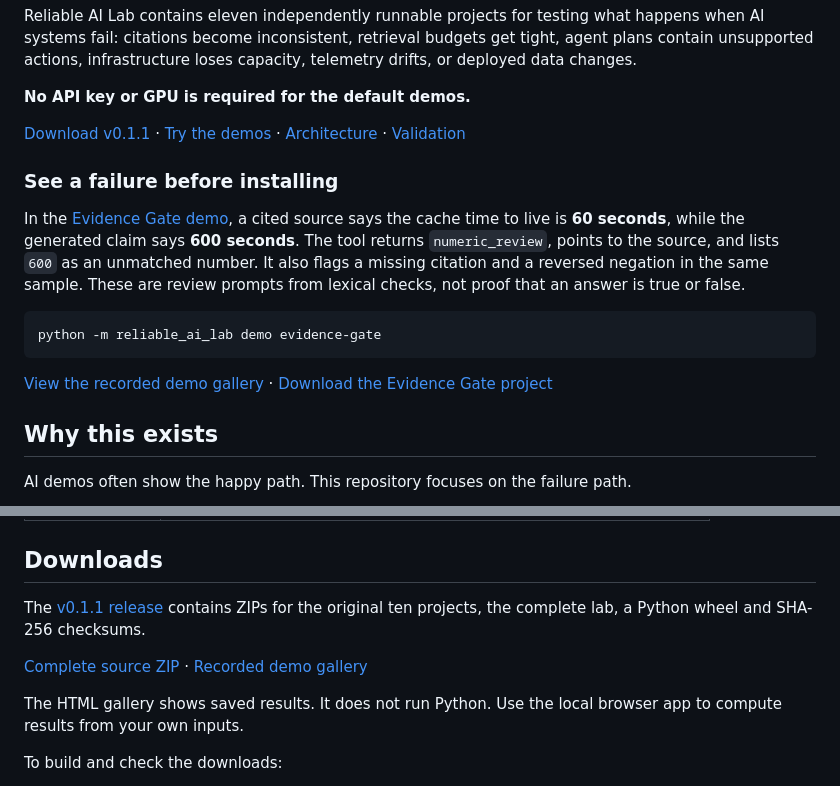
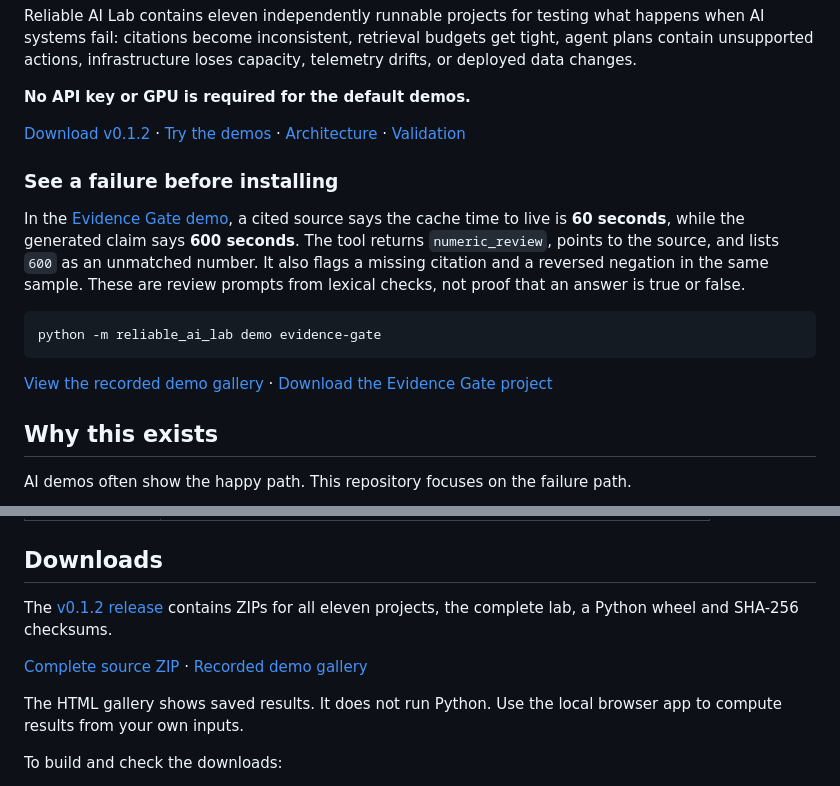
Before and after one commit to karthikvraj/genAI, a Markdown page: README.md, 2 parts joined by grey strips. Rendered like a GitHub page.

```diff
--- a/README.md
+++ b/README.md
@@ -13,7 +13,7 @@ Reliable AI Lab contains eleven independently runnable projects for testing what
 
 **No API key or GPU is required for the default demos.**
 
-[Download v0.1.1](../../releases/tag/reliable-ai-lab-v0.1.1) · [Try the demos](#try-it-in-60-seconds) · [Architecture](docs/ARCHITECTURE.md) · [Validation](docs/VALIDATION.md)
+[Download v0.1.2](../../releases/tag/reliable-ai-lab-v0.1.2) · [Try the demos](#try-it-in-60-seconds) · [Architecture](docs/ARCHITECTURE.md) · [Validation](docs/VALIDATION.md)
 
 ### See a failure before installing
 
@@ -92,5 +92,5 @@ Open `http://127.0.0.1:8765`. On Windows, activate the environment with `.venv\S
 
 ## Downloads
 
-The [v0.1.1 release](../../releases/tag/reliable-ai-lab-v0.1.1) contains ZIPs for the original ten projects, the complete lab, a Python wheel and SHA-256 checksums.
+The [v0.1.2 release](../../releases/tag/reliable-ai-lab-v0.1.2) contains ZIPs for all eleven projects, the complete lab, a Python wheel and SHA-256 checksums.
 
```
Also changed, not shown: other parts of README.md (+2 -2 lines).
